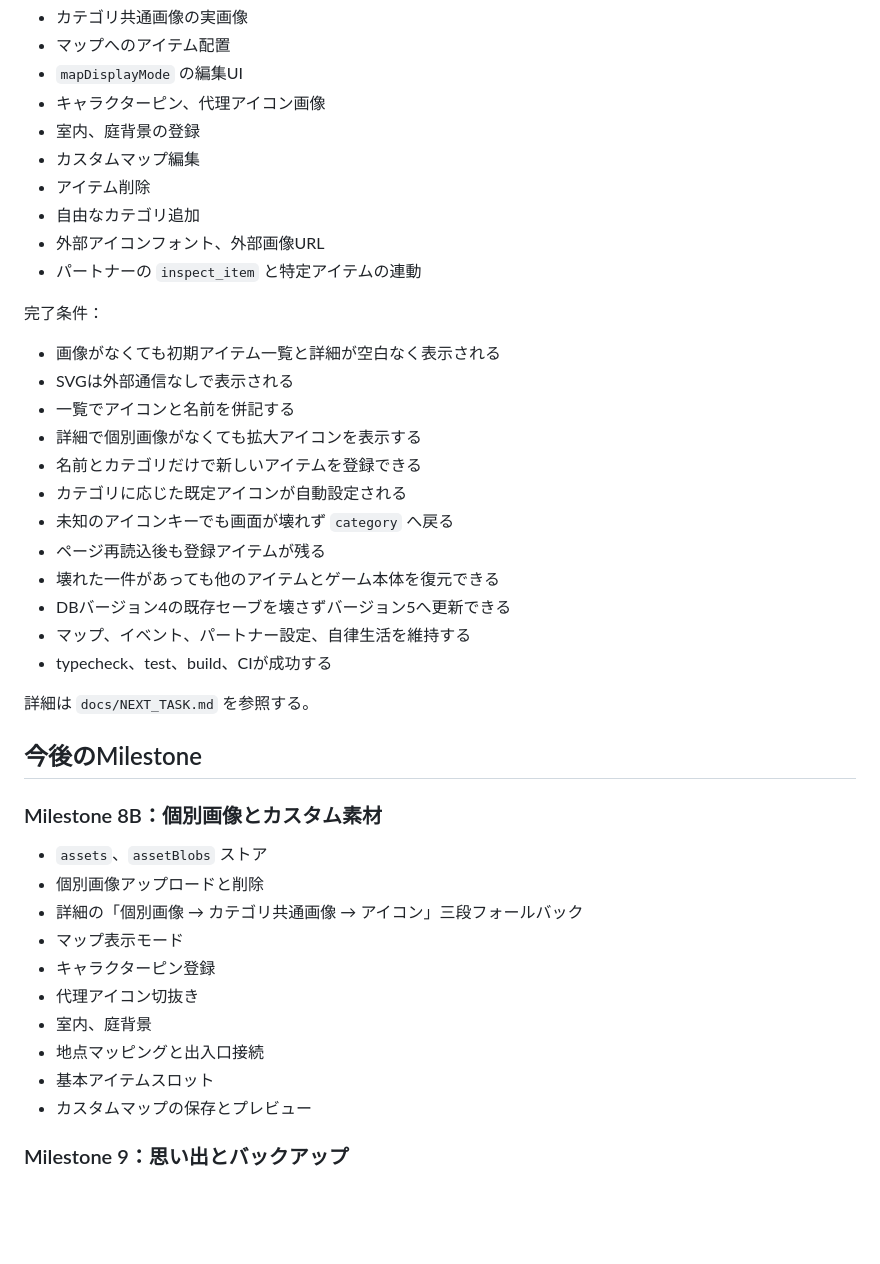
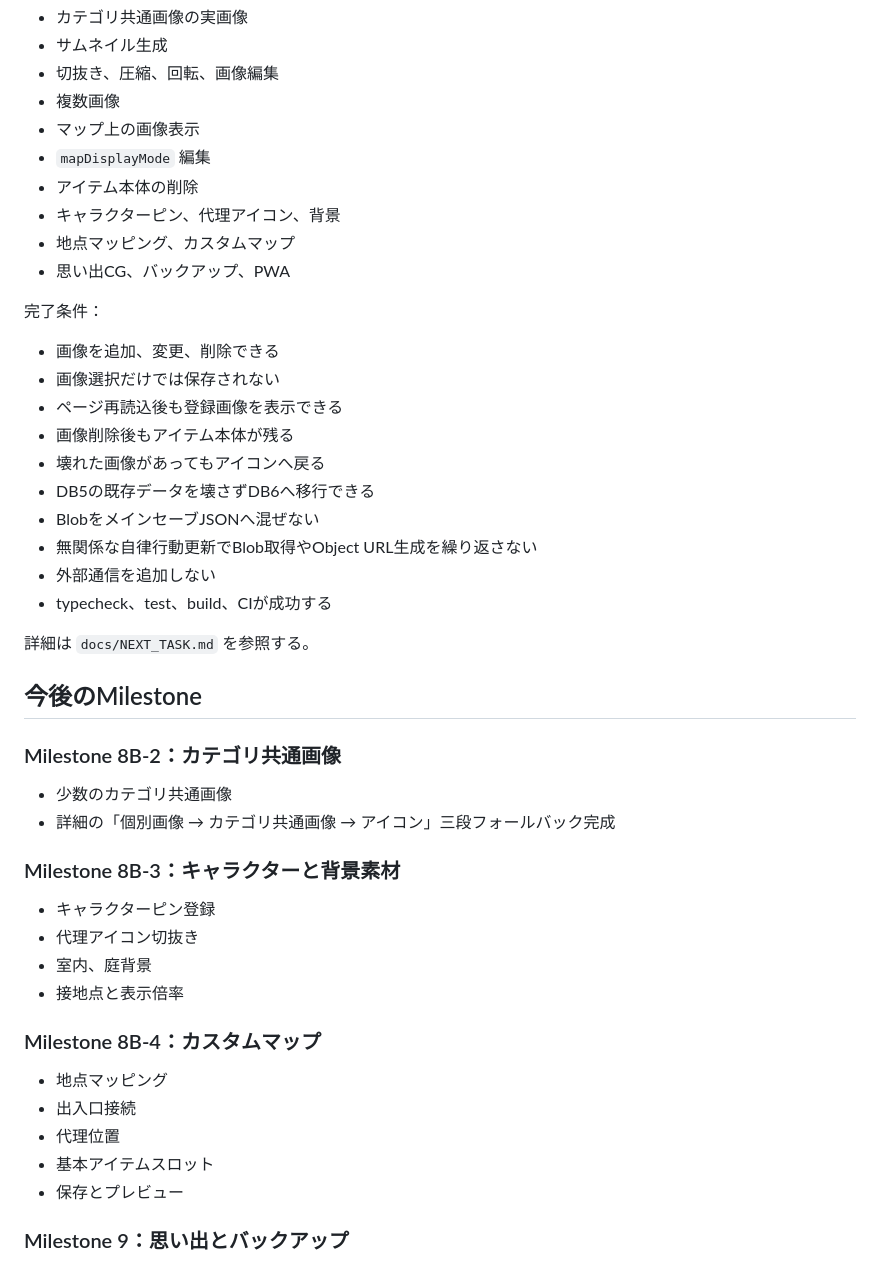
Before and after one commit to 417yuki/days_together, a Markdown page: docs/ROADMAP.md, the part around one of its changes. Rendered like a GitHub page; blank space fills up the shorter version.

```diff
--- a/docs/ROADMAP.md
+++ b/docs/ROADMAP.md
@@ -199,45 +186,50 @@
 - カテゴリ共通画像の実画像
-- マップへのアイテム配置
-- `mapDisplayMode` の編集UI
-- キャラクターピン、代理アイコン画像
-- 室内、庭背景の登録
-- カスタムマップ編集
-- アイテム削除
-- 自由なカテゴリ追加
-- 外部アイコンフォント、外部画像URL
-- パートナーの `inspect_item` と特定アイテムの連動
+- サムネイル生成
+- 切抜き、圧縮、回転、画像編集
+- 複数画像
+- マップ上の画像表示
+- `mapDisplayMode` 編集
+- アイテム本体の削除
+- キャラクターピン、代理アイコン、背景
+- 地点マッピング、カスタムマップ
+- 思い出CG、バックアップ、PWA
 
 完了条件：
 
-- 画像がなくても初期アイテム一覧と詳細が空白なく表示される
-- SVGは外部通信なしで表示される
-- 一覧でアイコンと名前を併記する
-- 詳細で個別画像がなくても拡大アイコンを表示する
-- 名前とカテゴリだけで新しいアイテムを登録できる
-- カテゴリに応じた既定アイコンが自動設定される
-- 未知のアイコンキーでも画面が壊れず `category` へ戻る
-- ページ再読込後も登録アイテムが残る
-- 壊れた一件があっても他のアイテムとゲーム本体を復元できる
-- DBバージョン4の既存セーブを壊さずバージョン5へ更新できる
-- マップ、イベント、パートナー設定、自律生活を維持する
+- 画像を追加、変更、削除できる
+- 画像選択だけでは保存されない
+- ページ再読込後も登録画像を表示できる
+- 画像削除後もアイテム本体が残る
+- 壊れた画像があってもアイコンへ戻る
+- DB5の既存データを壊さずDB6へ移行できる
+- BlobをメインセーブJSONへ混ぜない
+- 無関係な自律行動更新でBlob取得やObject URL生成を繰り返さない
+- 外部通信を追加しない
 - typecheck、test、build、CIが成功する
 
 詳細は `docs/NEXT_TASK.md` を参照する。
 
 ## 今後のMilestone
 
-### Milestone 8B：個別画像とカスタム素材
+### Milestone 8B-2：カテゴリ共通画像
 
-- `assets`、`assetBlobs` ストア
-- 個別画像アップロードと削除
-- 詳細の「個別画像 → カテゴリ共通画像 → アイコン」三段フォールバック
-- マップ表示モード
+- 少数のカテゴリ共通画像
+- 詳細の「個別画像 → カテゴリ共通画像 → アイコン」三段フォールバック完成
+
+### Milestone 8B-3：キャラクターと背景素材
+
 - キャラクターピン登録
 - 代理アイコン切抜き
 - 室内、庭背景
-- 地点マッピングと出入口接続
+- 接地点と表示倍率
+
+### Milestone 8B-4：カスタムマップ
+
+- 地点マッピング
+- 出入口接続
+- 代理位置
 - 基本アイテムスロット
-- カスタムマップの保存とプレビュー
+- 保存とプレビュー
 
 ### Milestone 9：思い出とバックアップ
 
```
Also changed, not shown: other parts of docs/ROADMAP.md (+81 -98 lines).
